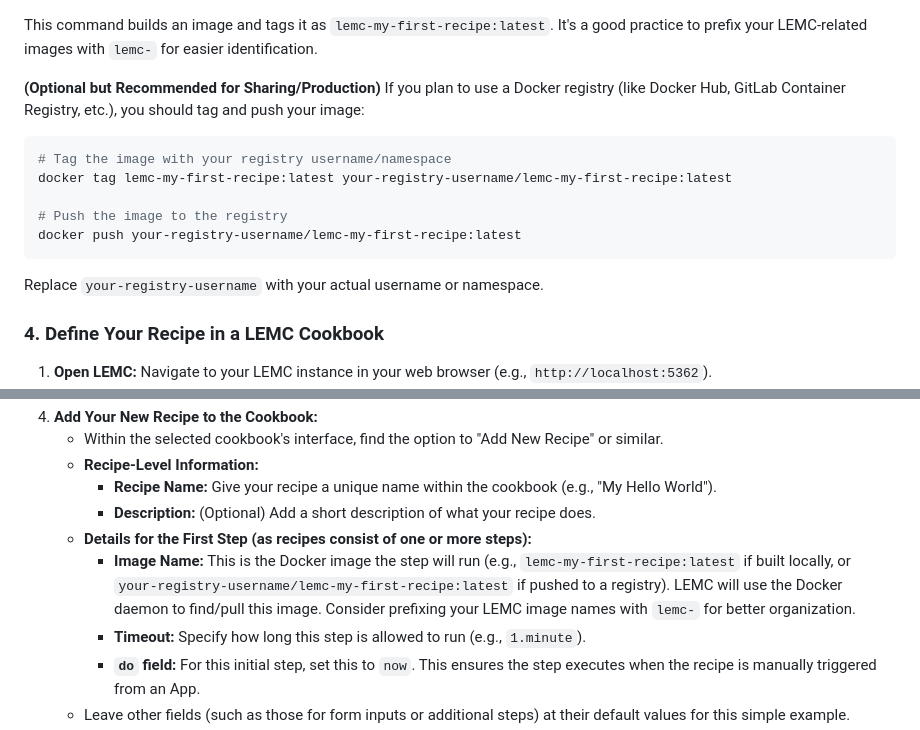
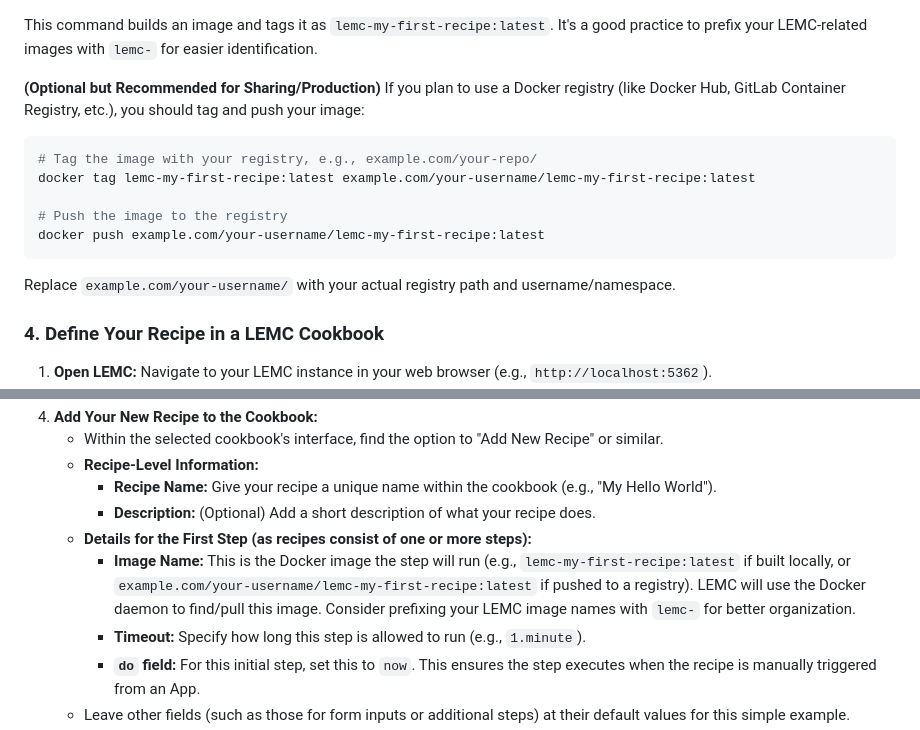
Before and after one commit to jaredfolkins/letemcook, a Markdown page: README.md, 2 parts joined by grey strips. Drawn GitHub-style.

Commit message:
docs: Update README.md to clarify Docker image tagging instructions and enhance examples for better user understanding of registry paths in LEMC recipes.

````diff
--- a/README.md
+++ b/README.md
@@ -187,13 +187,13 @@ This command builds an image and tags it as `lemc-my-first-recipe:latest`. It's
 **(Optional but Recommended for Sharing/Production)**
 If you plan to use a Docker registry (like Docker Hub, GitLab Container Registry, etc.), you should tag and push your image:
 ```bash
-# Tag the image with your registry username/namespace
-docker tag lemc-my-first-recipe:latest your-registry-username/lemc-my-first-recipe:latest
+# Tag the image with your registry, e.g., example.com/your-repo/
+docker tag lemc-my-first-recipe:latest example.com/your-username/lemc-my-first-recipe:latest
 
 # Push the image to the registry
-docker push your-registry-username/lemc-my-first-recipe:latest
+docker push example.com/your-username/lemc-my-first-recipe:latest
 ```
-Replace `your-registry-username` with your actual username or namespace.
+Replace `example.com/your-username/` with your actual registry path and username/namespace.
 
 ### 4. Define Your Recipe in a LEMC Cookbook
 
@@ -208,7 +208,7 @@ Replace `your-registry-username` with your actual username or namespace.
         *   **Recipe Name:** Give your recipe a unique name within the cookbook (e.g., "My Hello World").
         *   **Description:** (Optional) Add a short description of what your recipe does.
     *   **Details for the First Step (as recipes consist of one or more steps):**
-        *   **Image Name:** This is the Docker image the step will run (e.g., `lemc-my-first-recipe:latest` if built locally, or `your-registry-username/lemc-my-first-recipe:latest` if pushed to a registry). LEMC will use the Docker daemon to find/pull this image. Consider prefixing your LEMC image names with `lemc-` for better organization.
+        *   **Image Name:** This is the Docker image the step will run (e.g., `lemc-my-first-recipe:latest` if built locally, or `example.com/your-username/lemc-my-first-recipe:latest` if pushed to a registry). LEMC will use the Docker daemon to find/pull this image. Consider prefixing your LEMC image names with `lemc-` for better organization.
         *   **Timeout:** Specify how long this step is allowed to run (e.g., `1.minute`).
         *   **`do` field:** For this initial step, set this to `now`. This ensures the step executes when the recipe is manually triggered from an App.
     *   Leave other fields (such as those for form inputs or additional steps) at their default values for this simple example.
````
